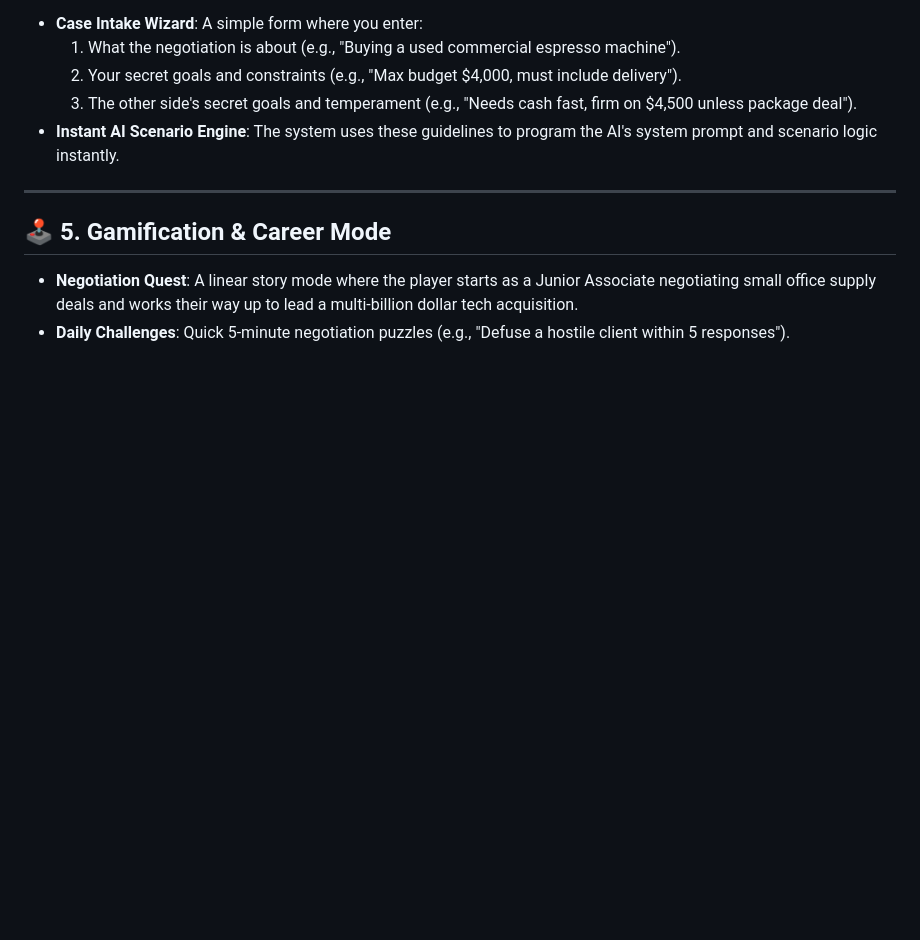
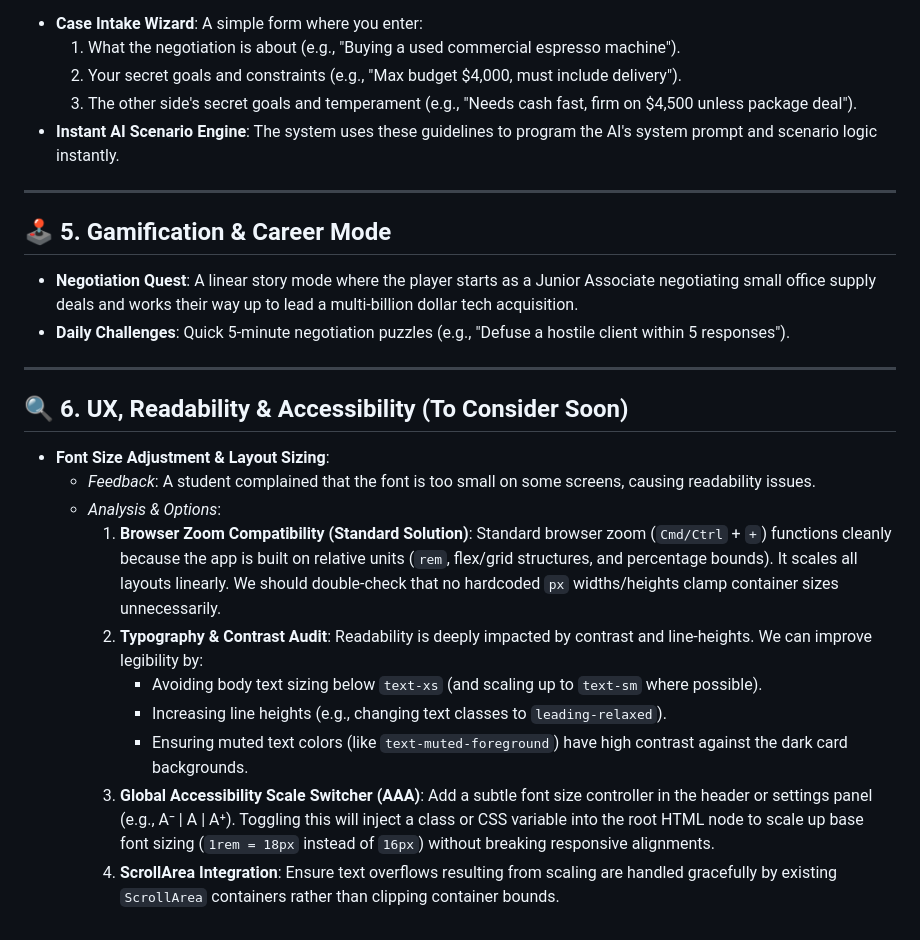
Before and after one commit to Timexer/dealcraft-v4, a Markdown page: vision/features_and_ideas.md, the part around the change. GitHub-like rendering; blank space fills up the shorter version.

Commit message:
docs: add UX accessibility and font sizing options to features pool

```diff
--- a/vision/features_and_ideas.md
+++ b/vision/features_and_ideas.md
@@ -46,3 +46,17 @@ Allow users (like corporate trainers or language teachers) to craft custom simul
 ## 🕹️ 5. Gamification & Career Mode
 *   **Negotiation Quest**: A linear story mode where the player starts as a Junior Associate negotiating small office supply deals and works their way up to lead a multi-billion dollar tech acquisition.
 *   **Daily Challenges**: Quick 5-minute negotiation puzzles (e.g., "Defuse a hostile client within 5 responses").
+
+---
+
+## 🔍 6. UX, Readability & Accessibility (To Consider Soon)
+*   **Font Size Adjustment & Layout Sizing**:
+    *   *Feedback*: A student complained that the font is too small on some screens, causing readability issues.
+    *   *Analysis & Options*:
+        1.  **Browser Zoom Compatibility (Standard Solution)**: Standard browser zoom (`Cmd/Ctrl` + `+`) functions cleanly because the app is built on relative units (`rem`, flex/grid structures, and percentage bounds). It scales all layouts linearly. We should double-check that no hardcoded `px` widths/heights clamp container sizes unnecessarily.
+        2.  **Typography & Contrast Audit**: Readability is deeply impacted by contrast and line-heights. We can improve legibility by:
+            *   Avoiding body text sizing below `text-xs` (and scaling up to `text-sm` where possible).
+            *   Increasing line heights (e.g., changing text classes to `leading-relaxed`).
+            *   Ensuring muted text colors (like `text-muted-foreground`) have high contrast against the dark card backgrounds.
+        3.  **Global Accessibility Scale Switcher (AAA)**: Add a subtle font size controller in the header or settings panel (e.g., A⁻ | A | A⁺). Toggling this will inject a class or CSS variable into the root HTML node to scale up base font sizing (`1rem = 18px` instead of `16px`) without breaking responsive alignments.
+        4.  **ScrollArea Integration**: Ensure text overflows resulting from scaling are handled gracefully by existing `ScrollArea` containers rather than clipping container bounds.
```
